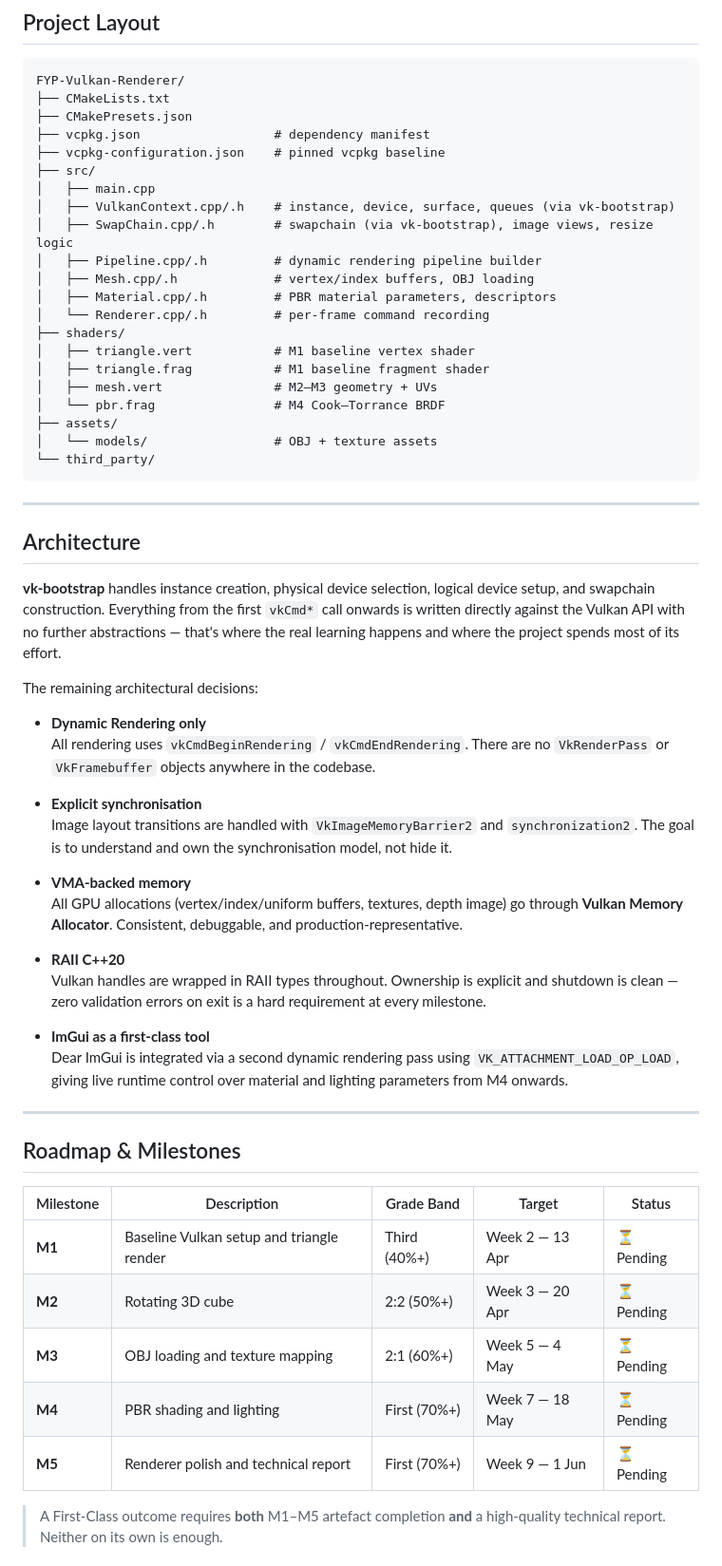
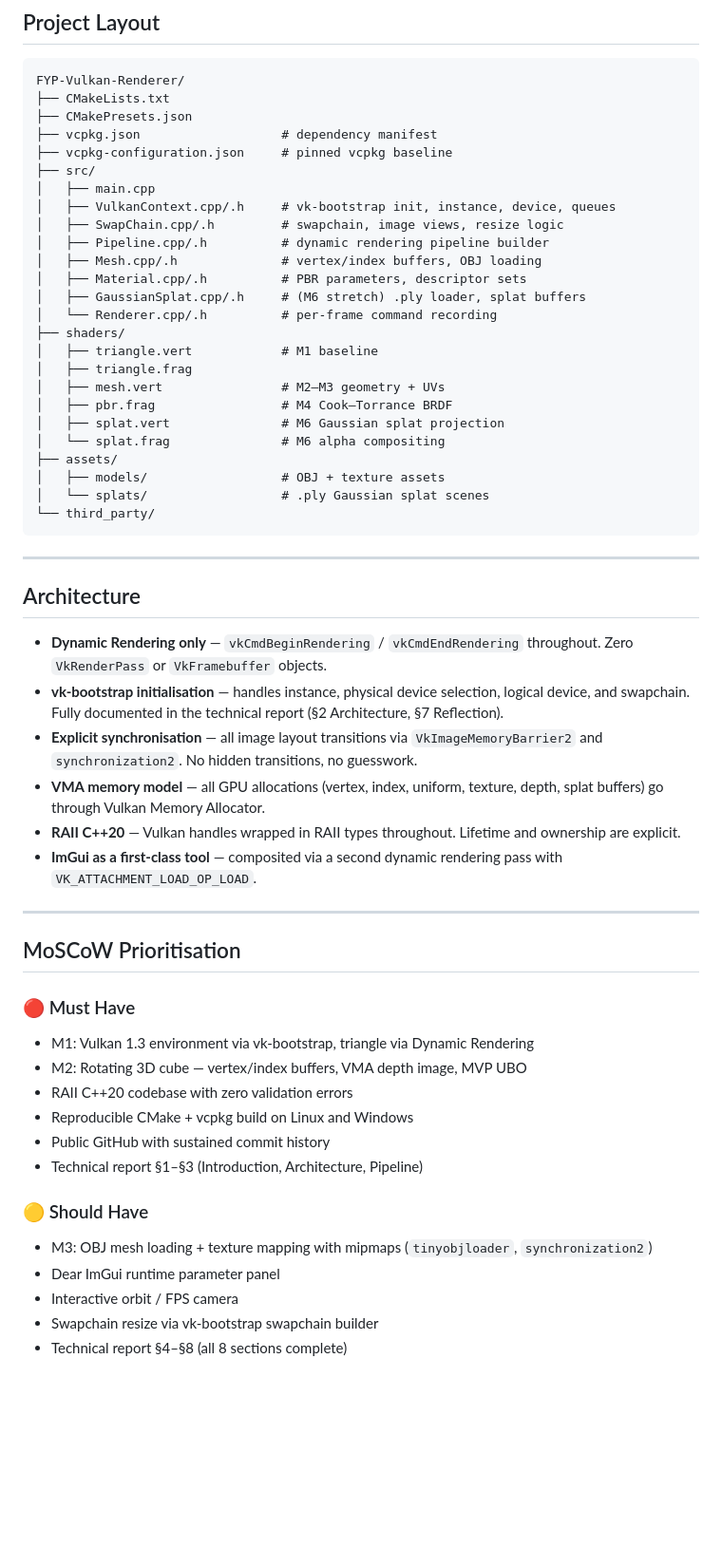
Before and after one commit to Raiju-Deeq/FYP-Vulkan-Renderer, a Markdown page: README.md, the part around one of its changes. Shown at 95% size. Drawn GitHub-style; blank space fills up the shorter version.

Commit message:
Revise README for clarity and project details
Updated README to improve clarity and detail on project structure, dependencies, and setup instructions.

````diff
--- a/README.md
+++ b/README.md
@@ -137,23 +116,27 @@ cmake --build --preset uni-debug
 FYP-Vulkan-Renderer/
 ├── CMakeLists.txt
 ├── CMakePresets.json
-├── vcpkg.json                  # dependency manifest
-├── vcpkg-configuration.json    # pinned vcpkg baseline
+├── vcpkg.json                   # dependency manifest
+├── vcpkg-configuration.json     # pinned vcpkg baseline
 ├── src/
 │   ├── main.cpp
-│   ├── VulkanContext.cpp/.h    # instance, device, surface, queues (via vk-bootstrap)
-│   ├── SwapChain.cpp/.h        # swapchain (via vk-bootstrap), image views, resize logic
-│   ├── Pipeline.cpp/.h         # dynamic rendering pipeline builder
-│   ├── Mesh.cpp/.h             # vertex/index buffers, OBJ loading
-│   ├── Material.cpp/.h         # PBR material parameters, descriptors
-│   └── Renderer.cpp/.h         # per-frame command recording
+│   ├── VulkanContext.cpp/.h     # vk-bootstrap init, instance, device, queues
+│   ├── SwapChain.cpp/.h         # swapchain, image views, resize logic
+│   ├── Pipeline.cpp/.h          # dynamic rendering pipeline builder
+│   ├── Mesh.cpp/.h              # vertex/index buffers, OBJ loading
+│   ├── Material.cpp/.h          # PBR parameters, descriptor sets
+│   ├── GaussianSplat.cpp/.h     # (M6 stretch) .ply loader, splat buffers
+│   └── Renderer.cpp/.h          # per-frame command recording
 ├── shaders/
-│   ├── triangle.vert           # M1 baseline vertex shader
-│   ├── triangle.frag           # M1 baseline fragment shader
-│   ├── mesh.vert               # M2–M3 geometry + UVs
-│   └── pbr.frag                # M4 Cook–Torrance BRDF
+│   ├── triangle.vert            # M1 baseline
+│   ├── triangle.frag
+│   ├── mesh.vert                # M2–M3 geometry + UVs
+│   ├── pbr.frag                 # M4 Cook–Torrance BRDF
+│   ├── splat.vert               # M6 Gaussian splat projection
+│   └── splat.frag               # M6 alpha compositing
 ├── assets/
-│   └── models/                 # OBJ + texture assets
+│   ├── models/                  # OBJ + texture assets
+│   └── splats/                  # .ply Gaussian splat scenes
 └── third_party/
 ```
 
@@ -161,36 +144,29 @@ FYP-Vulkan-Renderer/
 
 ## Architecture
 
-**vk-bootstrap** handles instance creation, physical device selection, logical device setup, and swapchain construction. Everything from the first `vkCmd*` call onwards is written directly against the Vulkan API with no further abstractions — that's where the real learning happens and where the project spends most of its effort.
-
-The remaining architectural decisions:
-
-- **Dynamic Rendering only**
-  All rendering uses `vkCmdBeginRendering` / `vkCmdEndRendering`. There are no `VkRenderPass` or `VkFramebuffer` objects anywhere in the codebase.
-
-- **Explicit synchronisation**
-  Image layout transitions are handled with `VkImageMemoryBarrier2` and `synchronization2`. The goal is to understand and own the synchronisation model, not hide it.
-
-- **VMA‑backed memory**
-  All GPU allocations (vertex/index/uniform buffers, textures, depth image) go through **Vulkan Memory Allocator**. Consistent, debuggable, and production-representative.
-
-- **RAII C++20**
-  Vulkan handles are wrapped in RAII types throughout. Ownership is explicit and shutdown is clean — zero validation errors on exit is a hard requirement at every milestone.
-
-- **ImGui as a first‑class tool**
-  Dear ImGui is integrated via a second dynamic rendering pass using `VK_ATTACHMENT_LOAD_OP_LOAD`, giving live runtime control over material and lighting parameters from M4 onwards.
+- **Dynamic Rendering only** — `vkCmdBeginRendering` / `vkCmdEndRendering` throughout. Zero `VkRenderPass` or `VkFramebuffer` objects.
+- **vk-bootstrap initialisation** — handles instance, physical device selection, logical device, and swapchain. Fully documented in the technical report (§2 Architecture, §7 Reflection).
+- **Explicit synchronisation** — all image layout transitions via `VkImageMemoryBarrier2` and `synchronization2`. No hidden transitions, no guesswork.
+- **VMA memory model** — all GPU allocations (vertex, index, uniform, texture, depth, splat buffers) go through Vulkan Memory Allocator.
+- **RAII C++20** — Vulkan handles wrapped in RAII types throughout. Lifetime and ownership are explicit.
+- **ImGui as a first-class tool** — composited via a second dynamic rendering pass with `VK_ATTACHMENT_LOAD_OP_LOAD`.
 
 ---
 
-## Roadmap & Milestones
+## MoSCoW Prioritisation
 
-| Milestone | Description | Grade Band | Target | Status |
-|----------|-------------|-----------|--------|--------|
-| **M1** | Baseline Vulkan setup and triangle render | Third (40%+) | Week 2 — 13 Apr | ⏳ Pending |
-| **M2** | Rotating 3D cube | 2:2 (50%+) | Week 3 — 20 Apr | ⏳ Pending |
-| **M3** | OBJ loading and texture mapping | 2:1 (60%+) | Week 5 — 4 May | ⏳ Pending |
-| **M4** | PBR shading and lighting | First (70%+) | Week 7 — 18 May | ⏳ Pending |
-| **M5** | Renderer polish and technical report | First (70%+) | Week 9 — 1 Jun | ⏳ Pending |
+### 🔴 Must Have
+- M1: Vulkan 1.3 environment via vk-bootstrap, triangle via Dynamic Rendering
+- M2: Rotating 3D cube — vertex/index buffers, VMA depth image, MVP UBO
+- RAII C++20 codebase with zero validation errors
+- Reproducible CMake + vcpkg build on Linux and Windows
+- Public GitHub with sustained commit history
+- Technical report §1–§3 (Introduction, Architecture, Pipeline)
 
-> A First‑Class outcome requires **both** M1–M5 artefact completion **and** a high-quality technical report. Neither on its own is enough.
+### 🟡 Should Have
+- M3: OBJ mesh loading + texture mapping with mipmaps (`tinyobjloader`, `synchronization2`)
+- Dear ImGui runtime parameter panel
+- Interactive orbit / FPS camera
+- Swapchain resize via vk-bootstrap swapchain builder
+- Technical report §4–§8 (all 8 sections complete)
 
````
Also changed, not shown: other parts of README.md (+82 -63 lines).
